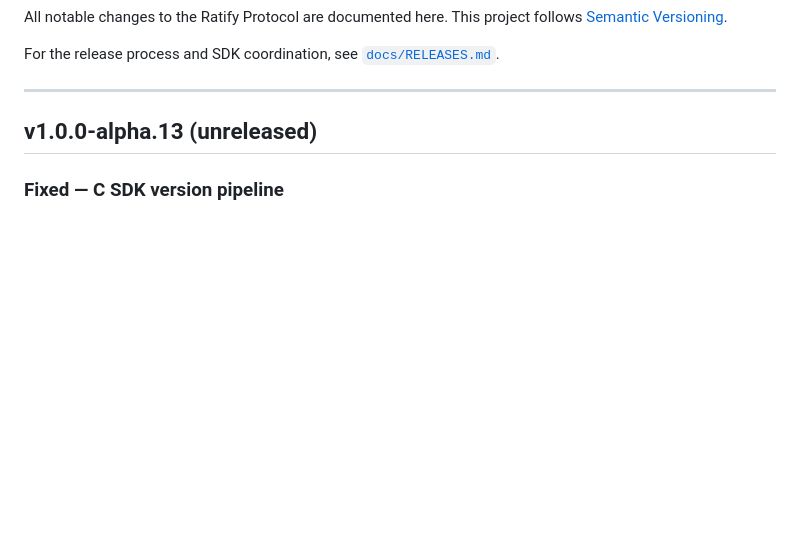
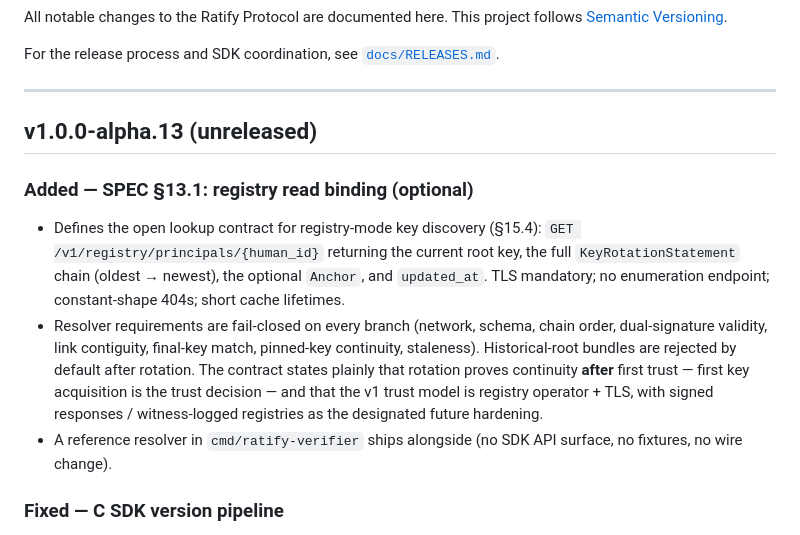
Before and after one commit to identities-ai/ratify-protocol, a Markdown page: CHANGELOG.md, the part around the change. Rendered like a GitHub page; blank space fills up the shorter version.

```diff
--- a/CHANGELOG.md
+++ b/CHANGELOG.md
@@ -7,6 +7,12 @@ For the release process and SDK coordination, see [`docs/RELEASES.md`](docs/RELE
 ---
 
 ## v1.0.0-alpha.13 (unreleased)
+
+### Added — SPEC §13.1: registry read binding (optional)
+
+- Defines the open lookup contract for registry-mode key discovery (§15.4): `GET /v1/registry/principals/{human_id}` returning the current root key, the full `KeyRotationStatement` chain (oldest → newest), the optional `Anchor`, and `updated_at`. TLS mandatory; no enumeration endpoint; constant-shape 404s; short cache lifetimes.
+- Resolver requirements are fail-closed on every branch (network, schema, chain order, dual-signature validity, link contiguity, final-key match, pinned-key continuity, staleness). Historical-root bundles are rejected by default after rotation. The contract states plainly that rotation proves continuity **after** first trust — first key acquisition is the trust decision — and that the v1 trust model is registry operator + TLS, with signed responses / witness-logged registries as the designated future hardening.
+- A reference resolver in `cmd/ratify-verifier` ships alongside (no SDK API surface, no fixtures, no wire change).
 
 ### Fixed — C SDK version pipeline
 
```
Also changed, not shown: SPEC.md (+36 -1 lines).
